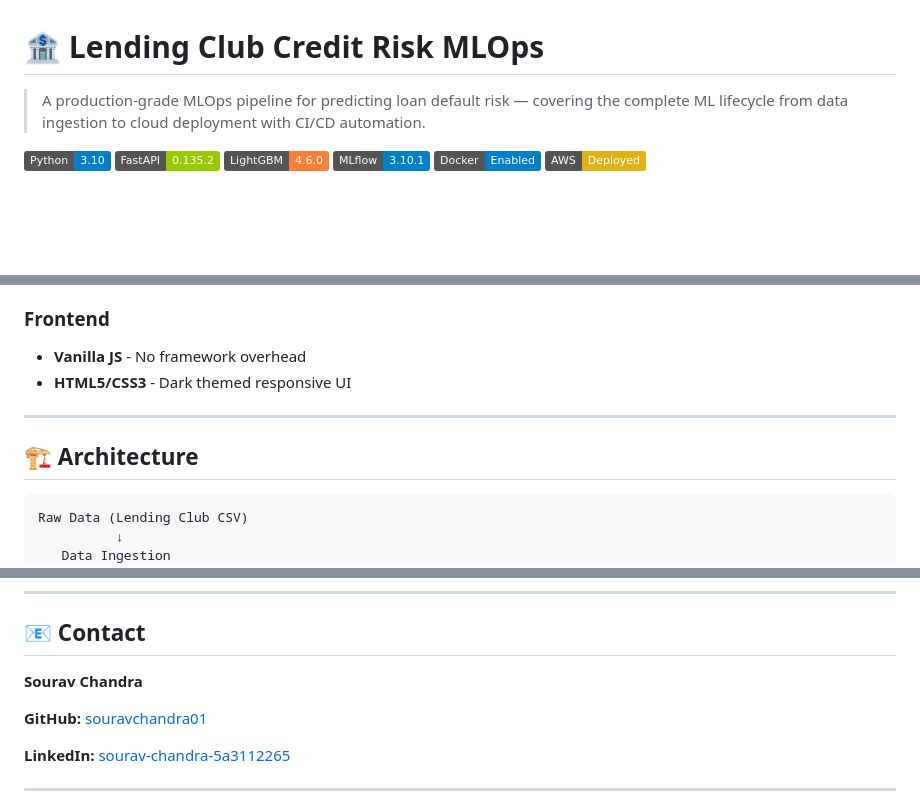
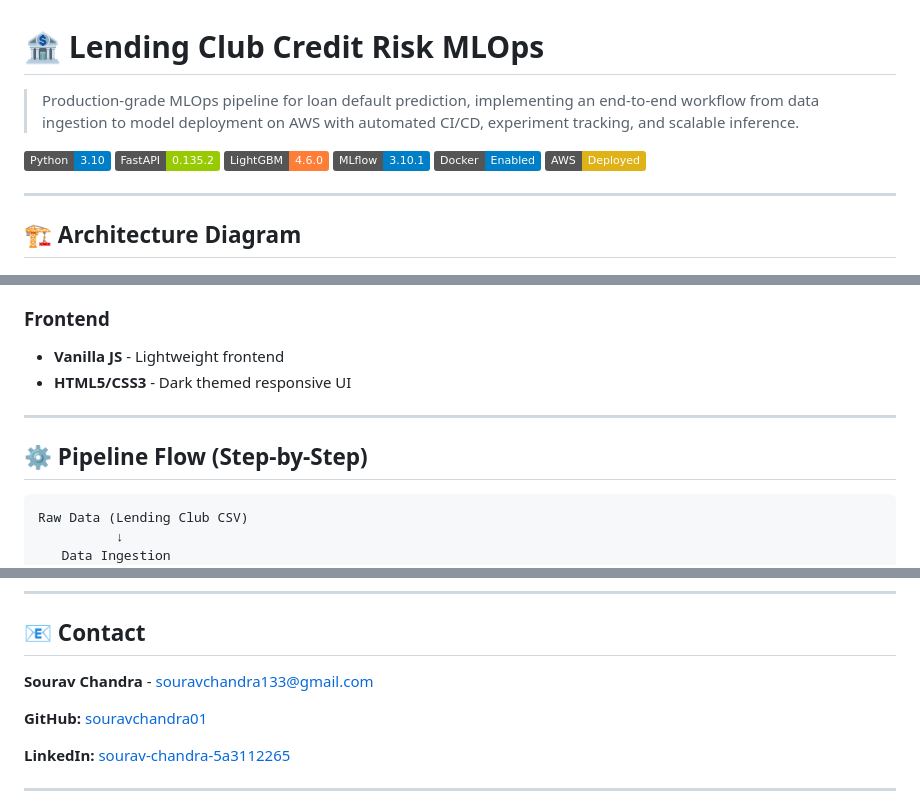
Before and after one commit to souravchandra01/lending-club-credit-risk-mlops, a Markdown page: README.md, 3 parts joined by grey strips. GitHub-like rendering; badges without logos; blank space fills up the shorter version.

````diff
--- a/README.md
+++ b/README.md
@@ -1,6 +1,6 @@
 # 🏦 Lending Club Credit Risk MLOps
 
-> A production-grade MLOps pipeline for predicting loan default risk — covering the complete ML lifecycle from data ingestion to cloud deployment with CI/CD automation.
+> Production-grade MLOps pipeline for loan default prediction, implementing an end-to-end workflow from data ingestion to model deployment on AWS with automated CI/CD, experiment tracking, and scalable inference.
 
 [![Python](https://img.shields.io/badge/Python-3.10-blue.svg)](https://www.python.org/)
 [![FastAPI](https://img.shields.io/badge/FastAPI-0.135.2-green.svg)](https://fastapi.tiangolo.com/)
@@ -9,6 +9,10 @@
 [![Docker](https://img.shields.io/badge/Docker-Enabled-blue.svg)](https://www.docker.com/)
 [![AWS](https://img.shields.io/badge/AWS-Deployed-yellow.svg)](https://aws.amazon.com/)
 
+---
+
+## 🏗️ Architecture Diagram
+
 ![Architecture Diagram](diagram/architecture.png)
 
 ---
@@ -50,12 +55,12 @@
 - **GitHub Actions** - CI/CD with self-hosted runner
 
 ### Frontend
-- **Vanilla JS** - No framework overhead
+- **Vanilla JS** - Lightweight frontend
 - **HTML5/CSS3** - Dark themed responsive UI
 
 ---
 
-## 🏗️ Architecture
+## ⚙️ Pipeline Flow (Step-by-Step)
 
 ```
 Raw Data (Lending Club CSV)
@@ -260,7 +265,7 @@ MIT License - see [LICENSE](LICENSE) file
 
 ## 📧 Contact
 
-**Sourav Chandra**
+**Sourav Chandra** - souravchandra133@gmail.com
 
 **GitHub:** [souravchandra01](https://github.com/souravchandra01)
 
````
Also changed, not shown: other parts of README.md (+1 -0 lines).
